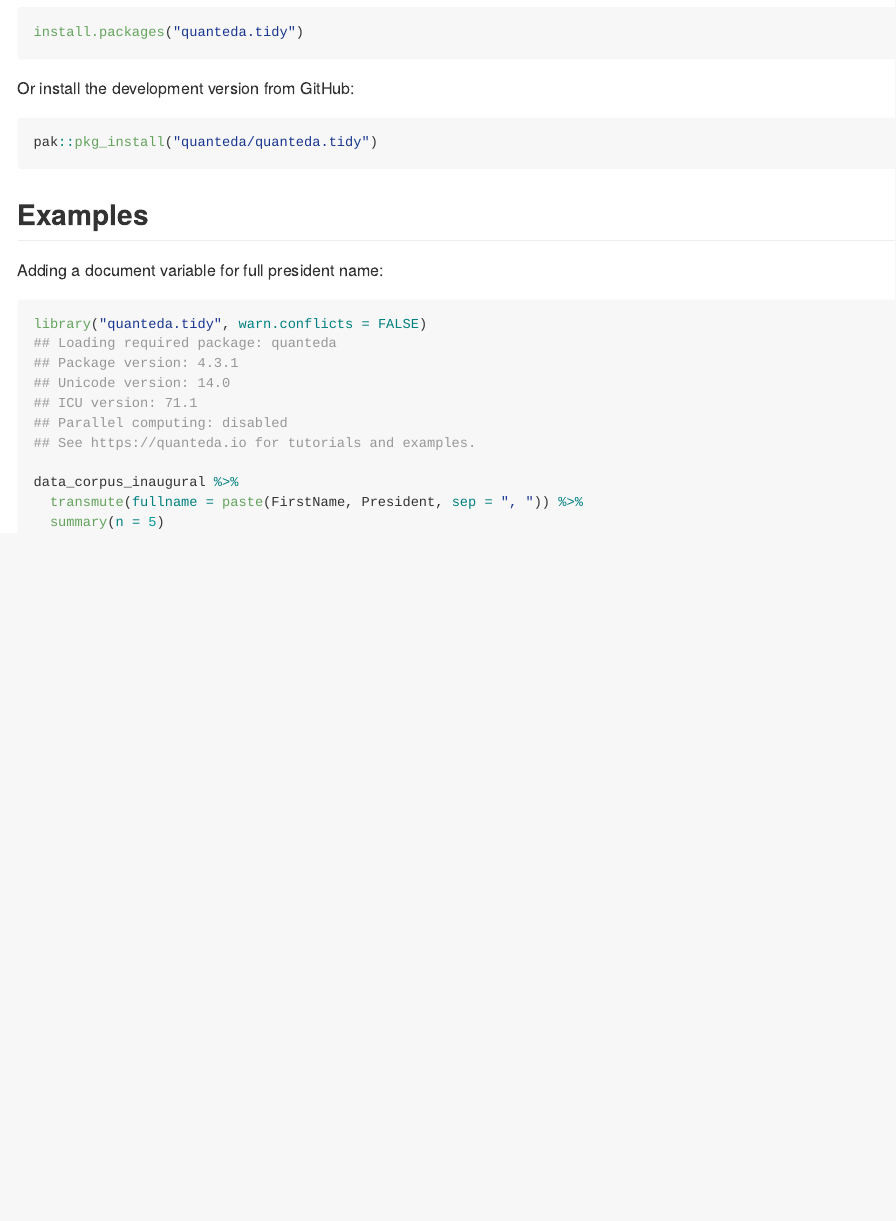
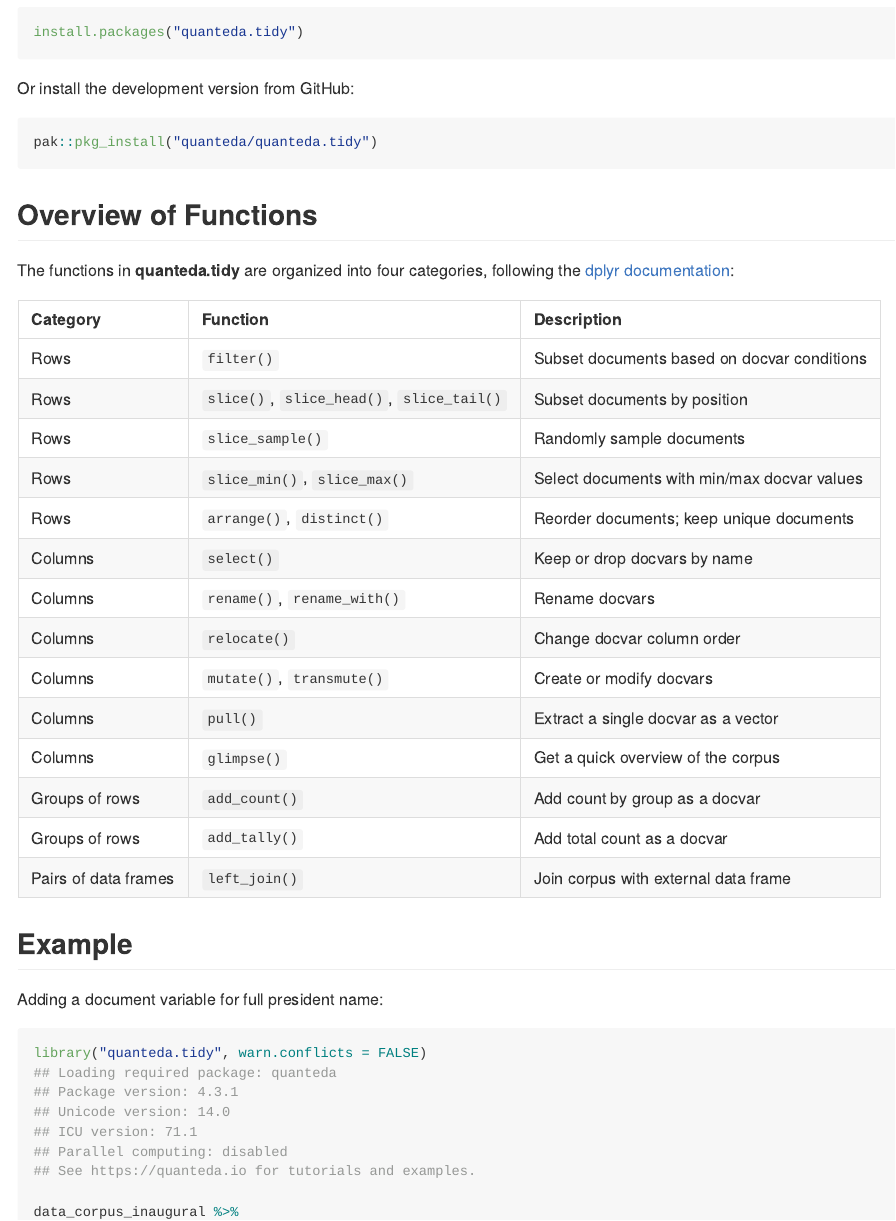
Before and after one commit to quanteda/quanteda.tidy, an R Markdown document (README.Rmd): the page in a window 1100 px wide, from 400 px down. The pictures show the output file README.md that the author committed with the source, drawn offline in the style of GitHub; badge pictures from the web are left out.

Commit message:
Update README and author details

````diff
--- a/README.Rmd
+++ b/README.Rmd
@@ -44,12 +44,59 @@
 ```
 
 
-## Examples
+## Overview of Functions
+
+The functions in **quanteda.tidy** are organized into four categories,
+following the [dplyr documentation](https://dplyr.tidyverse.org/reference/):
+
+```{r function-table, echo=FALSE}
+func_table <- data.frame(
+  Category = c(
+    rep("Rows", 5),
+    rep("Columns", 6),
+    rep("Groups of rows", 2),
+    "Pairs of data frames"
+  ),
+  Function = c(
+    # Rows
+    "`filter()`", "`slice()`, `slice_head()`, `slice_tail()`",
+    "`slice_sample()`", "`slice_min()`, `slice_max()`", "`arrange()`, `distinct()`",
+    # Columns
+    "`select()`", "`rename()`, `rename_with()`", "`relocate()`",
+    "`mutate()`, `transmute()`", "`pull()`", "`glimpse()`",
+    # Groups
+    "`add_count()`", "`add_tally()`",
+    # Pairs
+    "`left_join()`"
+  ),
+  Description = c(
+    # Rows
+    "Subset documents based on docvar conditions",
+    "Subset documents by position",
+    "Randomly sample documents",
+    "Select documents with min/max docvar values",
+    "Reorder documents; keep unique documents",
+    # Columns
+    "Keep or drop docvars by name",
+    "Rename docvars",
+    "Change docvar column order",
+    "Create or modify docvars",
+    "Extract a single docvar as a vector",
+    "Get a quick overview of the corpus",
+    # Groups
+    "Add count by group as a docvar",
+    "Add total count as a docvar",
+    # Pairs
+    "Join corpus with external data frame"
+  )
+)
+knitr::kable(func_table)
+```
+
+## Example
 
 Adding a document variable for full president name:
 ```{r}
 library("quanteda.tidy", warn.conflicts = FALSE)
 
 data_corpus_inaugural %>%
-  transmute(fullname = paste(FirstName, President, sep = ", ")) %>%
-  summary(n = 5)
````
Also changed, not shown: README.md, README.Rmd (35 more changed lines), 2 other files.
